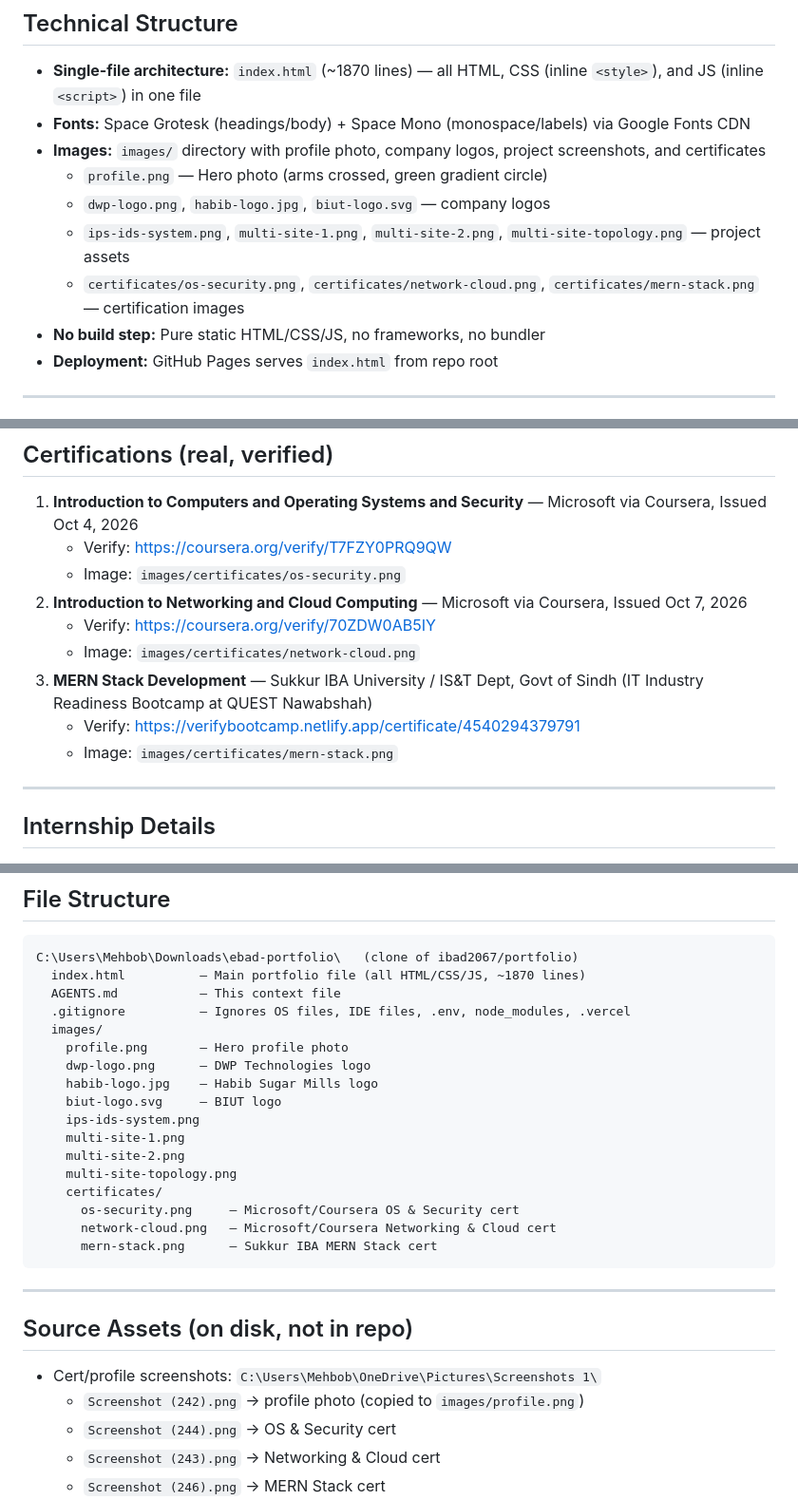
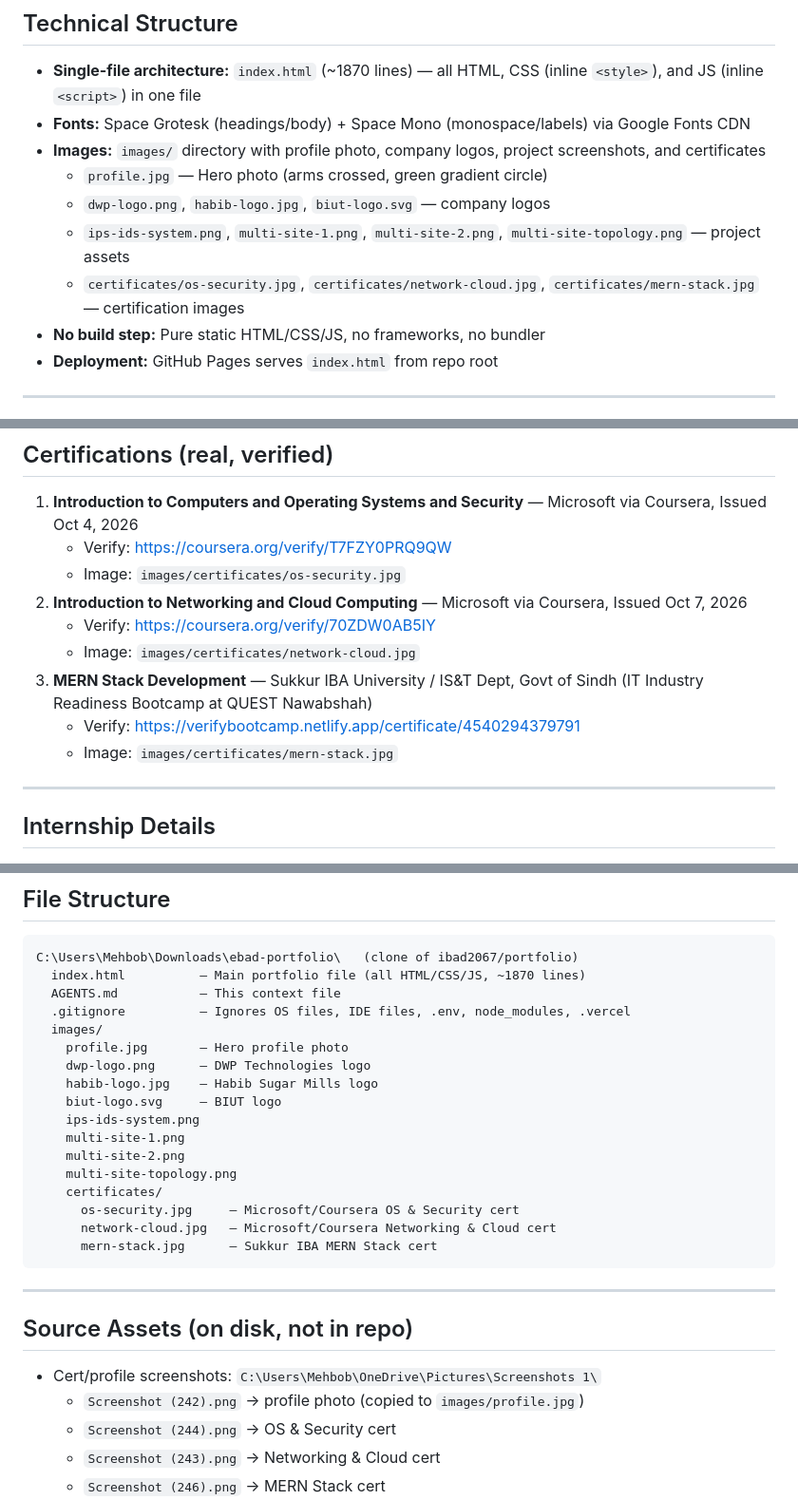
Before and after one commit to ibad2067/portfolio, a Markdown page: AGENTS.md, 3 parts joined by grey strips. Shown at 95% size. Drawn GitHub-style.

Commit message:
Update AGENTS.md image references to JPG

````diff
--- a/AGENTS.md
+++ b/AGENTS.md
@@ -21,10 +21,10 @@
 - **Single-file architecture:** `index.html` (~1870 lines) — all HTML, CSS (inline `<style>`), and JS (inline `<script>`) in one file
 - **Fonts:** Space Grotesk (headings/body) + Space Mono (monospace/labels) via Google Fonts CDN
 - **Images:** `images/` directory with profile photo, company logos, project screenshots, and certificates
-  - `profile.png` — Hero photo (arms crossed, green gradient circle)
+  - `profile.jpg` — Hero photo (arms crossed, green gradient circle)
   - `dwp-logo.png`, `habib-logo.jpg`, `biut-logo.svg` — company logos
   - `ips-ids-system.png`, `multi-site-1.png`, `multi-site-2.png`, `multi-site-topology.png` — project assets
-  - `certificates/os-security.png`, `certificates/network-cloud.png`, `certificates/mern-stack.png` — certification images
+  - `certificates/os-security.jpg`, `certificates/network-cloud.jpg`, `certificates/mern-stack.jpg` — certification images
 - **No build step:** Pure static HTML/CSS/JS, no frameworks, no bundler
 - **Deployment:** GitHub Pages serves `index.html` from repo root
 
@@ -71,13 +71,13 @@
 ## Certifications (real, verified)
 1. **Introduction to Computers and Operating Systems and Security** — Microsoft via Coursera, Issued Oct 4, 2026
    - Verify: https://coursera.org/verify/T7FZY0PRQ9QW
-   - Image: `images/certificates/os-security.png`
+   - Image: `images/certificates/os-security.jpg`
 2. **Introduction to Networking and Cloud Computing** — Microsoft via Coursera, Issued Oct 7, 2026
    - Verify: https://coursera.org/verify/70ZDW0AB5IY
-   - Image: `images/certificates/network-cloud.png`
+   - Image: `images/certificates/network-cloud.jpg`
 3. **MERN Stack Development** — Sukkur IBA University / IS&T Dept, Govt of Sindh (IT Industry Readiness Bootcamp at QUEST Nawabshah)
    - Verify: https://verifybootcamp.netlify.app/certificate/4540294379791
-   - Image: `images/certificates/mern-stack.png`
+   - Image: `images/certificates/mern-stack.jpg`
 
 ---
 
@@ -213,7 +213,7 @@ C:\Users\Mehbob\Downloads\ebad-portfolio\   (clone of ibad2067/portfolio)
   AGENTS.md           — This context file
   .gitignore          — Ignores OS files, IDE files, .env, node_modules, .vercel
   images/
-    profile.png       — Hero profile photo
+    profile.jpg       — Hero profile photo
     dwp-logo.png      — DWP Technologies logo
     habib-logo.jpg    — Habib Sugar Mills logo
     biut-logo.svg     — BIUT logo
@@ -222,16 +222,16 @@ C:\Users\Mehbob\Downloads\ebad-portfolio\   (clone of ibad2067/portfolio)
     multi-site-2.png
     multi-site-topology.png
     certificates/
-      os-security.png     — Microsoft/Coursera OS & Security cert
-      network-cloud.png   — Microsoft/Coursera Networking & Cloud cert
-      mern-stack.png      — Sukkur IBA MERN Stack cert
+      os-security.jpg     — Microsoft/Coursera OS & Security cert
+      network-cloud.jpg   — Microsoft/Coursera Networking & Cloud cert
+      mern-stack.jpg      — Sukkur IBA MERN Stack cert
 ```
 
 ---
 
 ## Source Assets (on disk, not in repo)
 - Cert/profile screenshots: `C:\Users\Mehbob\OneDrive\Pictures\Screenshots 1\`
-  - `Screenshot (242).png` → profile photo (copied to `images/profile.png`)
+  - `Screenshot (242).png` → profile photo (copied to `images/profile.jpg`)
   - `Screenshot (244).png` → OS & Security cert
   - `Screenshot (243).png` → Networking & Cloud cert
   - `Screenshot (246).png` → MERN Stack cert
````
